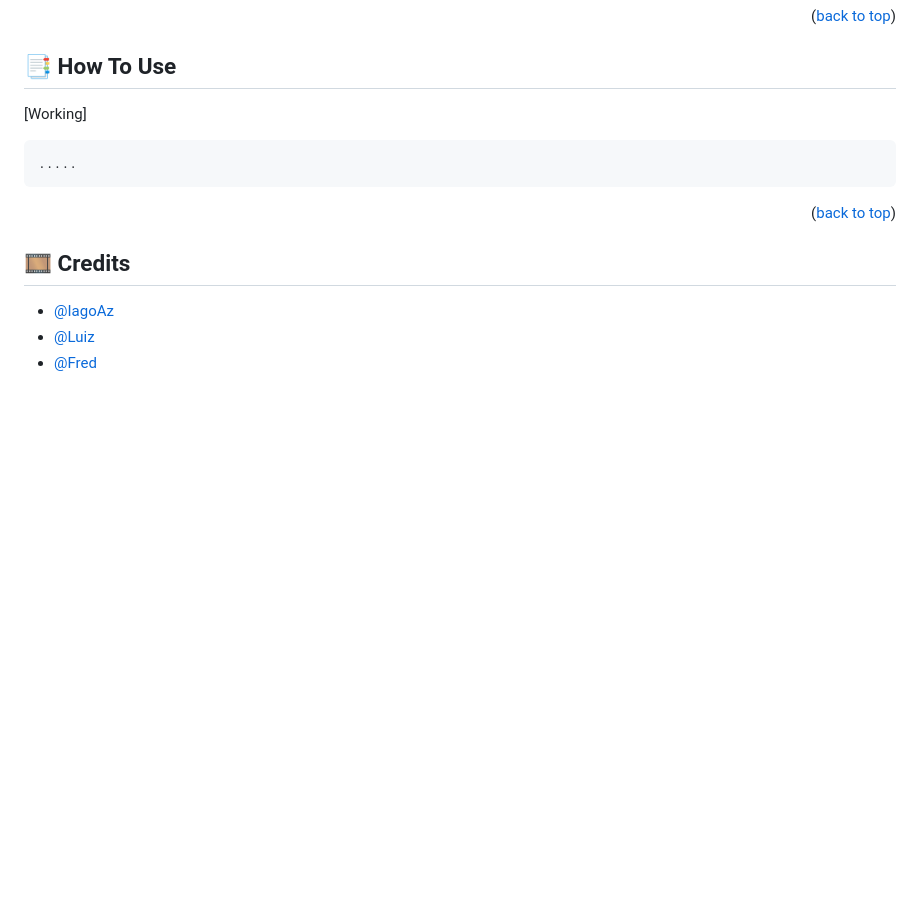
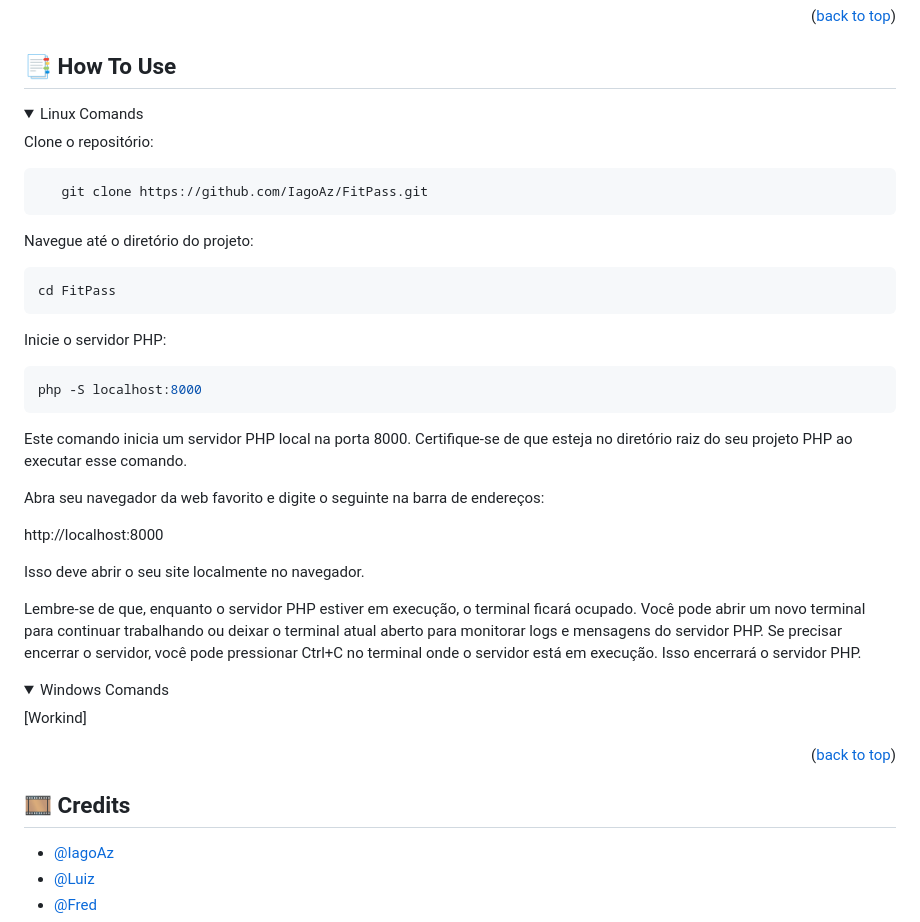
Before and after one commit to IagoAz/FitPass, a Markdown page: README.md, the part around the change. GitHub-like rendering; folded sections open; blank space fills up the shorter version.

Commit message:
Add 'How to Use' information for Linux.

````diff
--- a/README.md
+++ b/README.md
@@ -63,11 +63,47 @@
 
 ## 📑 How To Use <a name="how-to-use"></a>
 
-[Working]
+
+<details>
+  <summary>Linux Comands</summary>
+
+Clone o repositório:
 
 ```bash
-.....
+   git clone https://github.com/IagoAz/FitPass.git
 ```
+Navegue até o diretório do projeto:
+
+```bash
+cd FitPass
+```
+
+
+Inicie o servidor PHP:
+
+
+```bash
+php -S localhost:8000
+```
+
+Este comando inicia um servidor PHP local na porta 8000. Certifique-se de que esteja no diretório raiz do seu projeto PHP ao executar esse comando.
+
+Abra seu navegador da web favorito e digite o seguinte na barra de endereços:
+
+http://localhost:8000
+
+Isso deve abrir o seu site localmente no navegador.
+
+Lembre-se de que, enquanto o servidor PHP estiver em execução, o terminal ficará ocupado. Você pode abrir um novo terminal para continuar trabalhando ou deixar o terminal atual aberto para monitorar logs e mensagens do servidor PHP. Se precisar encerrar o servidor, você pode pressionar Ctrl+C no terminal onde o servidor está em execução. Isso encerrará o servidor PHP.
+
+</details>
+
+<details>
+  <summary>Windows Comands</summary>
+
+[Workind]
+
+</details>
 
 <p align="right">(<a href="#readme-top">back to top</a>)</p>
 
````
